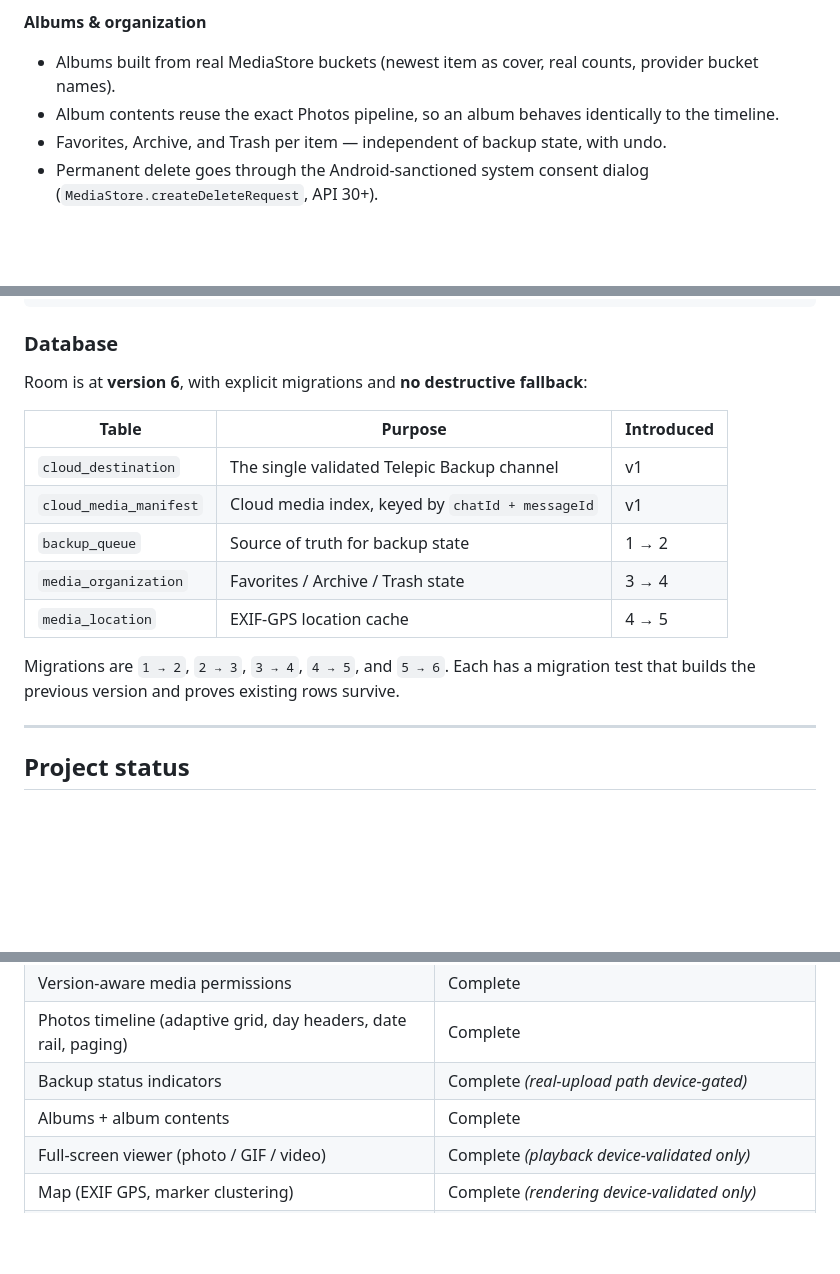
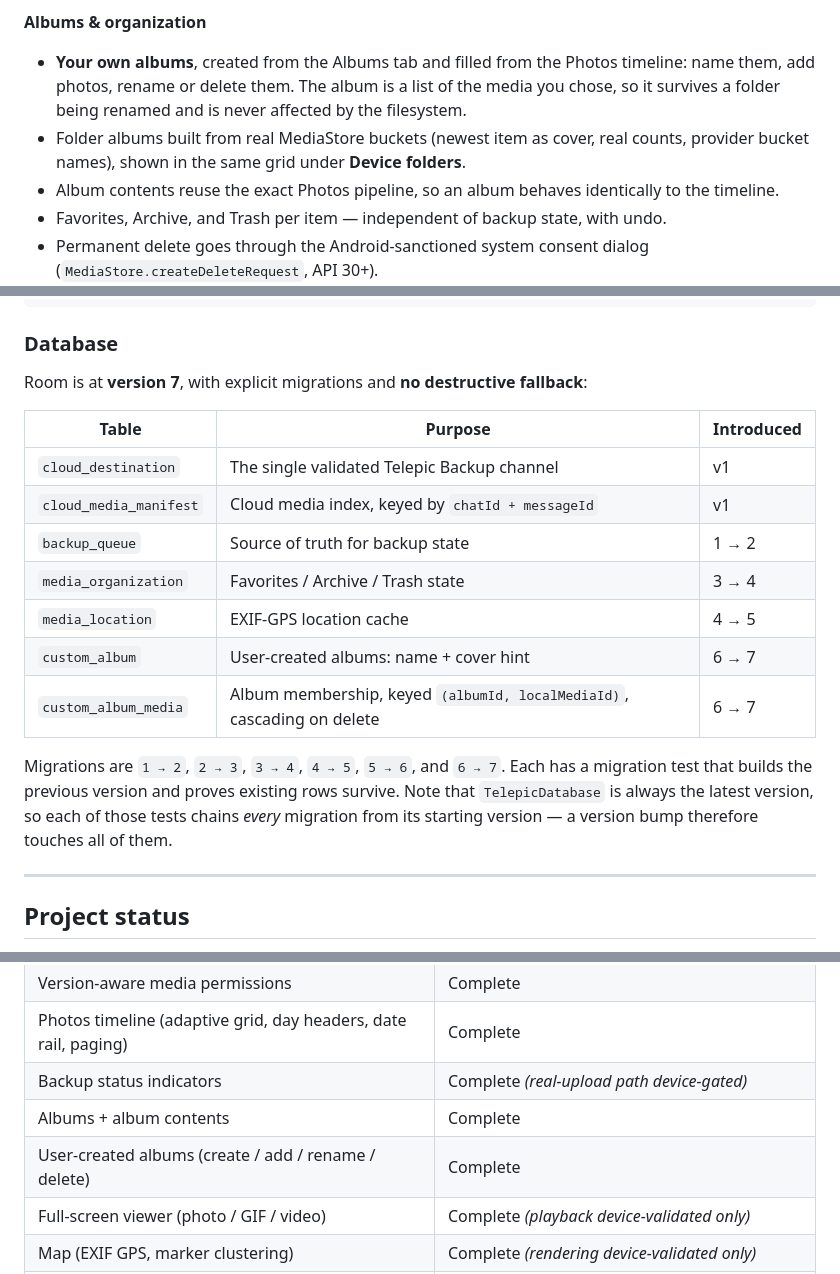
Before and after one commit to FakeAbid11/Telepic, a Markdown page: README.md, 3 parts joined by grey strips. GitHub-like rendering; blank space fills up the shorter version.

Commit message:
Document user-created albums in the README
The Albums feature block still described albums as folder-only, the status table had no
row for them, and the database section stopped at version 6. Also records why a version
bump touches every migration test.

```diff
--- a/README.md
+++ b/README.md
@@ -43,7 +43,8 @@ Telepic reads your device library through `MediaStore` and presents it as a fast
 - Honest "no longer available" state — a missing item is never silently replaced by another.
 
 **Albums & organization**
-- Albums built from real MediaStore buckets (newest item as cover, real counts, provider bucket names).
+- **Your own albums**, created from the Albums tab and filled from the Photos timeline: name them, add photos, rename or delete them. The album is a list of the media you chose, so it survives a folder being renamed and is never affected by the filesystem.
+- Folder albums built from real MediaStore buckets (newest item as cover, real counts, provider bucket names), shown in the same grid under **Device folders**.
 - Album contents reuse the exact Photos pipeline, so an album behaves identically to the timeline.
 - Favorites, Archive, and Trash per item — independent of backup state, with undo.
 - Permanent delete goes through the Android-sanctioned system consent dialog (`MediaStore.createDeleteRequest`, API 30+).
@@ -287,7 +288,7 @@ app/src/main/java/com/telepic/
 
 ### Database
 
-Room is at **version 6**, with explicit migrations and **no destructive fallback**:
+Room is at **version 7**, with explicit migrations and **no destructive fallback**:
 
 | Table | Purpose | Introduced |
 |---|---|---|
@@ -296,8 +297,10 @@ Room is at **version 6**, with explicit migrations and **no destructive fallback
 | `backup_queue` | Source of truth for backup state | 1 → 2 |
 | `media_organization` | Favorites / Archive / Trash state | 3 → 4 |
 | `media_location` | EXIF-GPS location cache | 4 → 5 |
+| `custom_album` | User-created albums: name + cover hint | 6 → 7 |
+| `custom_album_media` | Album membership, keyed `(albumId, localMediaId)`, cascading on delete | 6 → 7 |
 
-Migrations are `1 → 2`, `2 → 3`, `3 → 4`, `4 → 5`, and `5 → 6`. Each has a migration test that builds the previous version and proves existing rows survive.
+Migrations are `1 → 2`, `2 → 3`, `3 → 4`, `4 → 5`, `5 → 6`, and `6 → 7`. Each has a migration test that builds the previous version and proves existing rows survive. Note that `TelepicDatabase` is always the latest version, so each of those tests chains *every* migration from its starting version — a version bump therefore touches all of them.
 
 ---
 
@@ -314,6 +317,7 @@ device yet.
 | Photos timeline (adaptive grid, day headers, date rail, paging) | Complete |
 | Backup status indicators | Complete *(real-upload path device-gated)* |
 | Albums + album contents | Complete |
+| User-created albums (create / add / rename / delete) | Complete |
 | Full-screen viewer (photo / GIF / video) | Complete *(playback device-validated only)* |
 | Map (EXIF GPS, marker clustering) | Complete *(rendering device-validated only)* |
 | Favorites / Archive / Trash | Complete *(system delete consent device-validated only)* |
```
